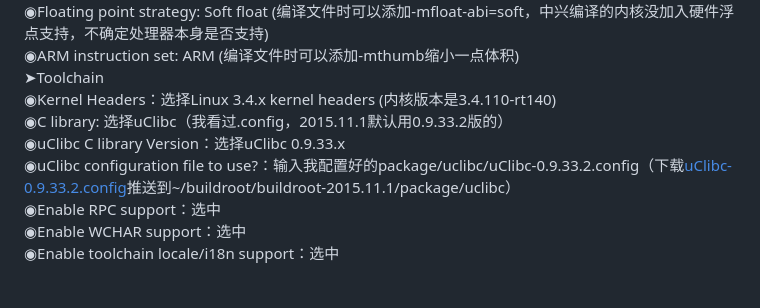
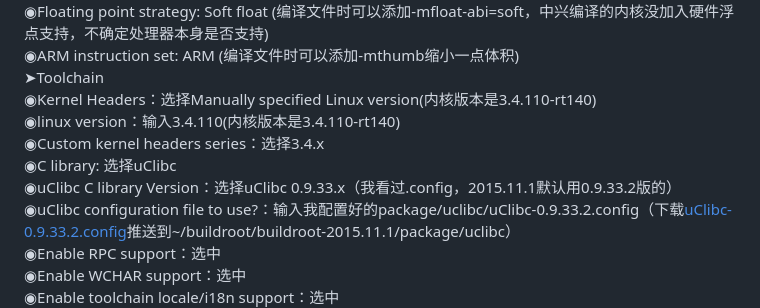
Before and after one commit to riuzenn/zte-4g-portable-wifi-advanced-webui, a Markdown page: README.md, the part around the change. Rendered like a GitHub page; blank space fills up the shorter version.

```diff
--- a/README.md
+++ b/README.md
@@ -66,9 +66,11 @@ adb shell ls -l /etc/rc
 ◉Floating point strategy: Soft float (编译文件时可以添加-mfloat-abi=soft，中兴编译的内核没加入硬件浮点支持，不确定处理器本身是否支持)
 ◉ARM instruction set: ARM (编译文件时可以添加-mthumb缩小一点体积)
 ➤Toolchain
-◉Kernel Headers：选择Linux 3.4.x kernel headers (内核版本是3.4.110-rt140)
-◉C library: 选择uClibc（我看过.config，2015.11.1默认用0.9.33.2版的）
-◉uClibc C library Version：选择uClibc 0.9.33.x
+◉Kernel Headers：选择Manually specified Linux version(内核版本是3.4.110-rt140)
+◉linux version：输入3.4.110(内核版本是3.4.110-rt140)
+◉Custom kernel headers series：选择3.4.x
+◉C library: 选择uClibc
+◉uClibc C library Version：选择uClibc 0.9.33.x（我看过.config，2015.11.1默认用0.9.33.2版的）
 ◉uClibc configuration file to use?：输入我配置好的package/uclibc/uClibc-0.9.33.2.config（下载[uClibc-0.9.33.2.config](https://github.com/riuzenn/zte-4g-portable-wifi-advanced-webui/blob/main/uClibc-0.9.33.2.config)推送到~/buildroot/buildroot-2015.11.1/package/uclibc）
 ◉Enable RPC support：选中
 ◉Enable WCHAR support：选中
```
